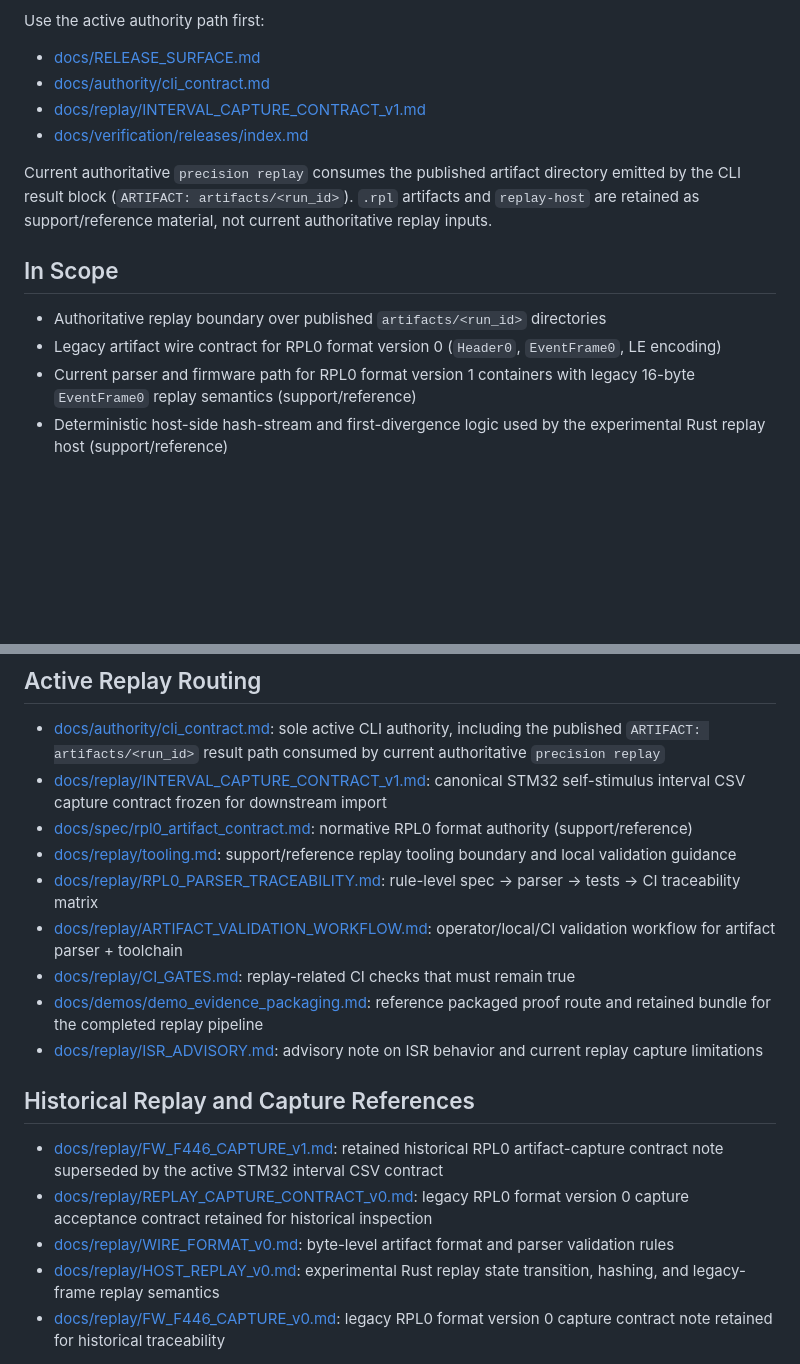
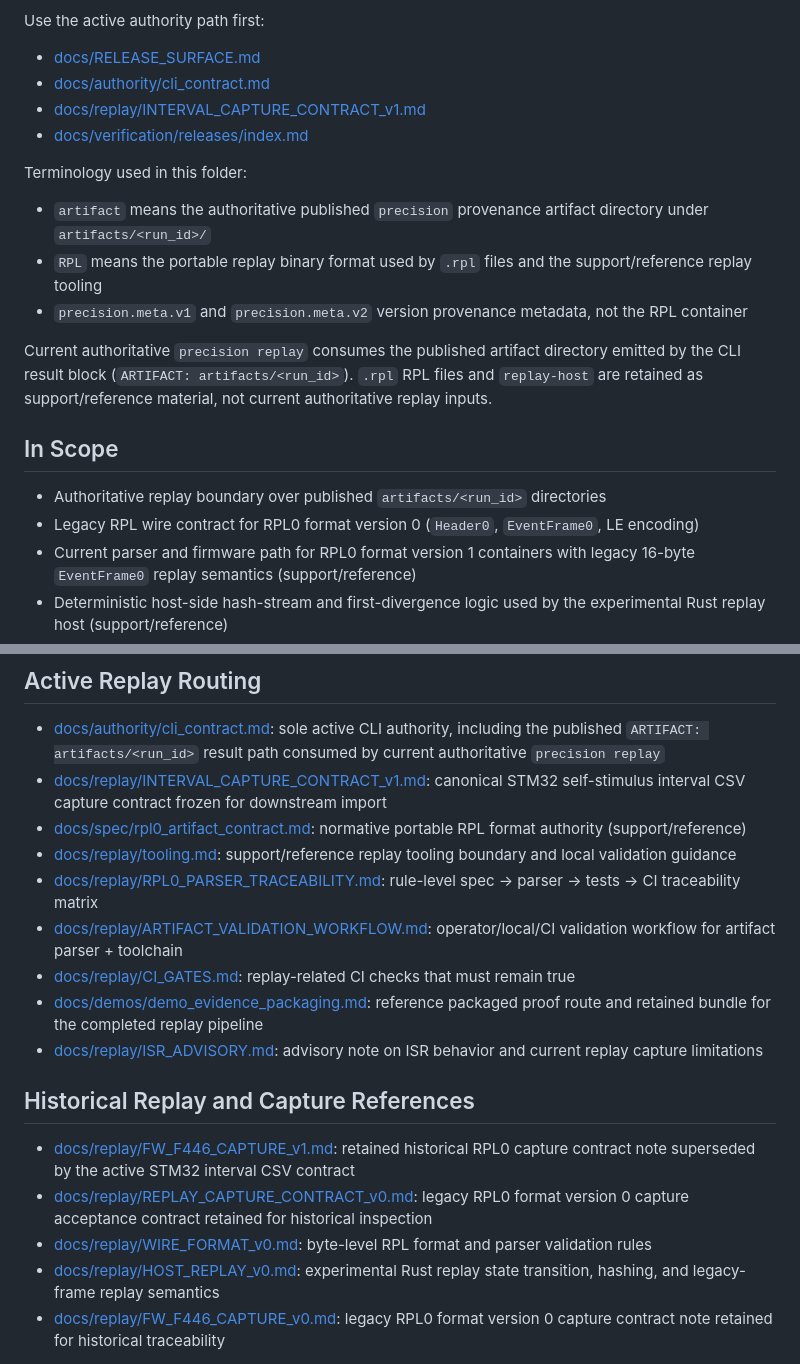
Before and after one commit to delk73/precision-signal, a Markdown page: docs/replay/README.md, 2 parts joined by grey strips. Drawn GitHub-style; blank space fills up the shorter version.

Commit message:
doc: terminology definitions for artifacts and RPL format
Co-authored-by: Copilot <copilot@github.com>

```diff
--- a/docs/replay/README.md
+++ b/docs/replay/README.md
@@ -12,14 +12,23 @@ Use the active authority path first:
 - [docs/replay/INTERVAL_CAPTURE_CONTRACT_v1.md](INTERVAL_CAPTURE_CONTRACT_v1.md)
 - [docs/verification/releases/index.md](../verification/releases/index.md)
 
+Terminology used in this folder:
+
+- `artifact` means the authoritative published `precision` provenance artifact
+  directory under `artifacts/<run_id>/`
+- `RPL` means the portable replay binary format used by `.rpl` files and the
+  support/reference replay tooling
+- `precision.meta.v1` and `precision.meta.v2` version provenance metadata, not
+  the RPL container
+
 Current authoritative `precision replay` consumes the published artifact
 directory emitted by the CLI result block (`ARTIFACT: artifacts/<run_id>`).
-`.rpl` artifacts and `replay-host` are retained as support/reference material,
+`.rpl` RPL files and `replay-host` are retained as support/reference material,
 not current authoritative replay inputs.
 
 ## In Scope
 - Authoritative replay boundary over published `artifacts/<run_id>` directories
-- Legacy artifact wire contract for RPL0 format version 0 (`Header0`,
+- Legacy RPL wire contract for RPL0 format version 0 (`Header0`,
   `EventFrame0`, LE encoding)
 - Current parser and firmware path for RPL0 format version 1 containers with
   legacy 16-byte `EventFrame0` replay semantics (support/reference)
@@ -45,7 +54,7 @@ not current authoritative replay inputs.
   path consumed by current authoritative `precision replay`
 - [docs/replay/INTERVAL_CAPTURE_CONTRACT_v1.md](INTERVAL_CAPTURE_CONTRACT_v1.md): canonical STM32 self-stimulus interval CSV capture contract frozen for
   downstream import
-- [docs/spec/rpl0_artifact_contract.md](../spec/rpl0_artifact_contract.md): normative RPL0 format authority (support/reference)
+- [docs/spec/rpl0_artifact_contract.md](../spec/rpl0_artifact_contract.md): normative portable RPL format authority (support/reference)
 - [docs/replay/tooling.md](tooling.md): support/reference replay tooling boundary and local validation guidance
 - [docs/replay/RPL0_PARSER_TRACEABILITY.md](RPL0_PARSER_TRACEABILITY.md): rule-level spec -> parser -> tests -> CI traceability matrix
 - [docs/replay/ARTIFACT_VALIDATION_WORKFLOW.md](ARTIFACT_VALIDATION_WORKFLOW.md): operator/local/CI validation workflow for artifact parser + toolchain
@@ -55,10 +64,10 @@ not current authoritative replay inputs.
 
 ## Historical Replay and Capture References
 
-- [docs/replay/FW_F446_CAPTURE_v1.md](FW_F446_CAPTURE_v1.md): retained historical RPL0 artifact-capture contract note
+- [docs/replay/FW_F446_CAPTURE_v1.md](FW_F446_CAPTURE_v1.md): retained historical RPL0 capture contract note
   superseded by the active STM32 interval CSV contract
 - [docs/replay/REPLAY_CAPTURE_CONTRACT_v0.md](REPLAY_CAPTURE_CONTRACT_v0.md): legacy RPL0 format version 0 capture acceptance contract retained
   for historical inspection
-- [docs/replay/WIRE_FORMAT_v0.md](WIRE_FORMAT_v0.md): byte-level artifact format and parser validation rules
+- [docs/replay/WIRE_FORMAT_v0.md](WIRE_FORMAT_v0.md): byte-level RPL format and parser validation rules
 - [docs/replay/HOST_REPLAY_v0.md](HOST_REPLAY_v0.md): experimental Rust replay state transition, hashing, and legacy-frame replay semantics
 - [docs/replay/FW_F446_CAPTURE_v0.md](FW_F446_CAPTURE_v0.md): legacy RPL0 format version 0 capture contract note retained for historical traceability
```
Also changed, not shown: docs/authority/cli_contract.md (+15 -4 lines), docs/replay/tooling.md (+11 -4 lines).
